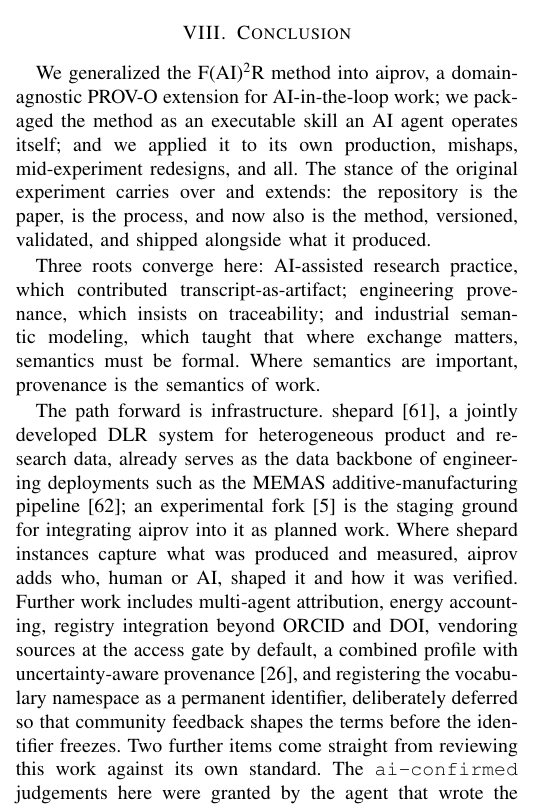
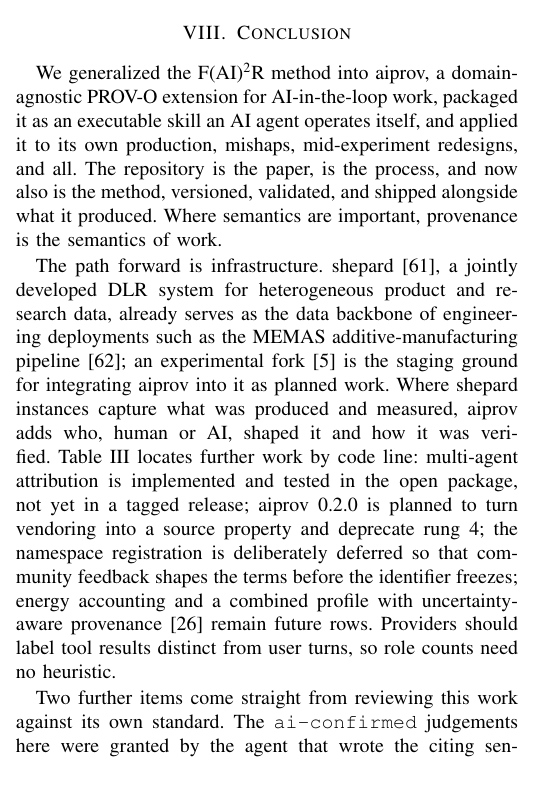
Before and after one commit to noheton/f-ai2-r, a LaTeX paper (paper/main.tex, which reads paper/sections/08-conclusion.tex): part of one column of page 12 of 15, cut so that both start at the same text, the shorter picture padded with empty space. Compiled offline with pdfLaTeX.

Commit message:
fix: conclusion to its budget - further-work list moved to the capability matrix, conditional self-confirmation/preregistration text held back (plan 08-conclusion)
451 counted words (budget 503, reconstructed counter). The two CONDITIONAL additions (self-confirmation partial
answer, preregistered follow-up) are not added: decisions 3 and 7 are not yet carried out (issue 17 open, no
public preregistration identifier exists), so their preconditions are not met. The existing unconditional claims
(self-confirmation bias owed, single self-applied case, second operator owed) stay untouched. Both variants build.

Co-Authored-By: Claude Sonnet 5 <noreply@anthropic.com>
Claude-Session: https://claude.ai/code/session_019yvoC9VtpMiBTa8hubcxSV

```diff
--- a/paper/sections/08-conclusion.tex
+++ b/paper/sections/08-conclusion.tex
@@ -1,18 +1,11 @@
 \section{Conclusion}\label{sec:conclusion}
 
 We generalized the F(AI)\textsuperscript{2}R method into aiprov, a
-domain-agnostic PROV-O extension for AI-in-the-loop work; we packaged
-the method as an executable skill an AI agent operates itself; and we
-applied it to its own production, mishaps, mid-experiment redesigns,
-and all. The stance of the original experiment carries over and
-extends: the repository is the paper, is the process, and now also is
-the method, versioned, validated, and shipped alongside what it
-produced.
-
-Three roots converge here: AI-assisted research practice, which
-contributed transcript-as-artifact; engineering provenance, which
-insists on traceability; and industrial semantic modeling, which
-taught that where exchange matters, semantics must be formal. Where
+domain-agnostic PROV-O extension for AI-in-the-loop work, packaged it
+as an executable skill an AI agent operates itself, and applied it to
+its own production, mishaps, mid-experiment redesigns, and all. The
+repository is the paper, is the process, and now also is the method,
+versioned, validated, and shipped alongside what it produced. Where
 semantics are important, provenance is the semantics of work.
 
 The path forward is infrastructure. shepard~\cite{shepard}, a jointly
@@ -22,13 +15,17 @@ the MEMAS additive-manufacturing pipeline~\cite{memas2024}; an
 experimental fork~\cite{shepard-fork} is the staging ground for
 integrating aiprov into it as planned work. Where shepard instances
 capture what was produced and measured, aiprov adds who, human or AI,
-shaped it and how it was verified. Further work includes multi-agent
-attribution, energy accounting, registry integration beyond ORCID and
-DOI, vendoring sources at the access gate by default, a combined
-profile with uncertainty-aware provenance~\cite{uncertainty-prov2026},
-and registering the vocabulary namespace as a permanent identifier,
-deliberately deferred so that community feedback shapes the terms
-before the identifier freezes.
+shaped it and how it was verified. Table~\ref{tab:matrix} locates
+further work by code line: multi-agent attribution is implemented and
+tested in the open package, not yet in a tagged release; aiprov 0.2.0
+is planned to turn vendoring into a source property and deprecate
+rung~4; the namespace registration is deliberately deferred so that
+community feedback shapes the terms before the identifier freezes;
+energy accounting and a combined profile with uncertainty-aware
+provenance~\cite{uncertainty-prov2026} remain future rows. Providers
+should label tool results distinct from user turns, so role counts
+need no heuristic.
+
 Two further items come straight from reviewing this work against its
 own standard. The \texttt{ai-confirmed} judgements here were granted
 by the agent that wrote the citing sentences; measuring that
```
